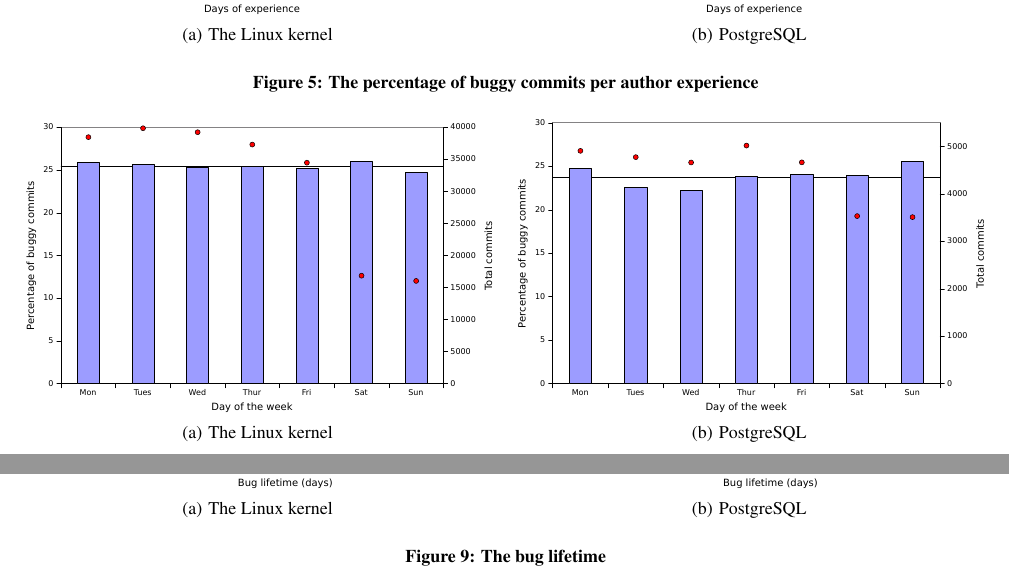
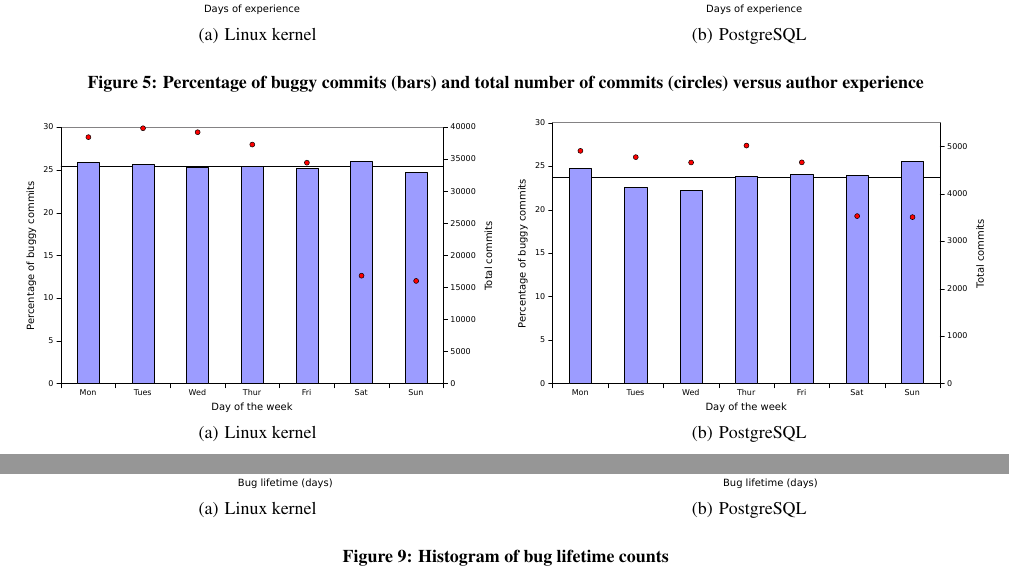
Before and after one commit to eyolfson/scc, a LaTeX paper (msr-2010/paper.tex, which reads msr-2010/results.tex): two parts of pages 7 and 9 of 9, joined at a grey line, cut so that both start at the same text. Compiled offline with pdfLaTeX.

Commit message:
Captions.

```diff
--- a/msr-2010/results.tex
+++ b/msr-2010/results.tex
@@ -106,7 +106,7 @@ that a commit is bug-fixing does not affect its other characteristics.
 
 \begin{figure*}[tbh]
 \centering
-\subfigure [ {The Linux kernel} ]
+\subfigure [ {Linux kernel} ]
 {
     \label{fig-linux-bugginess-hour}
      \includegraphics[width=\columnwidth]{linux-bugginess-hour.pdf}
@@ -123,7 +123,7 @@ that a commit is bug-fixing does not affect its other characteristics.
 %----- introduction hour
 \begin{figure*}[tbh]
 \centering
-\subfigure [ {The Linux kernel} ]
+\subfigure [ {Linux kernel} ]
 {
     \label{fig-linux-introduction-hour}
 \includegraphics[width=\columnwidth]{linux-introductions-hour.pdf}
@@ -140,7 +140,7 @@ that a commit is bug-fixing does not affect its other characteristics.
 %------ severity hour
 \begin{figure*}[tbh]
 \centering
-\subfigure [ {The Linux kernel} ]
+\subfigure [ {Linux kernel} ]
 {
     \label{fig-linux-severity-hour}
 \includegraphics[width=\columnwidth]{linux-severity-hour.pdf}
@@ -254,7 +254,7 @@ to help predict buggy code locations.
 
 \begin{figure*}[tbh]
 \centering
-\subfigure [ {The Linux kernel} ]
+\subfigure [ {Linux kernel} ]
 {
     \label{fig-linux-bugginess-experience}
 \includegraphics[width=\columnwidth]{linux-bugginess-experience.pdf}
@@ -264,7 +264,7 @@ to help predict buggy code locations.
     \label{fig-postgresql-bugginess-experience}
 \includegraphics[width=\columnwidth]{postgresql-bugginess-experience.pdf}
 }
-\caption{The percentage of buggy commits per author experience}
+\caption{Percentage of buggy commits (bars) and total number of commits (circles) versus author experience}
 \label{fig-bugginess-experience} % caption for the whole figure
 \end{figure*}
 
@@ -299,7 +299,7 @@ the weekday volume on the weekend.
 %---- bugginess day
 \begin{figure*}[tbh]
 \centering
-\subfigure [ {The Linux kernel} ]
+\subfigure [ {Linux kernel} ]
 {
     \label{fig-linux-bugginess-day}
 \includegraphics[width=\columnwidth]{linux-bugginess-day.pdf}
@@ -309,14 +309,14 @@ the weekday volume on the weekend.
     \label{fig-postgresql-bugginess-day}
 \includegraphics[width=\columnwidth]{postgresql-bugginess-day.pdf}
 }
-\caption{The percentage of buggy commits per day}
+\caption{Percentage of buggy commits (bars) and total commits (circles) versus day-of-week}
 \label{fig-bugginess-day} % caption for the whole figure
 \end{figure*}
 
 %--- introduction day
 \begin{figure*}[tbh]
 \centering
-\subfigure [ {The Linux kernel} ]
+\subfigure [ {Linux kernel} ]
 {
     \label{fig-linux-introduction-day}
 \includegraphics[width=\columnwidth]{linux-introductions-day.pdf}
@@ -333,7 +333,7 @@ the weekday volume on the weekend.
 %------ severity day
 \begin{figure*}[tbh]
 \centering
-\subfigure [ {The Linux kernel} ]
+\subfigure [ {Linux kernel} ]
 {
     \label{fig-linux-severity-day}
 \includegraphics[width=\columnwidth]{linux-severity-day.pdf}
@@ -385,7 +385,7 @@ exponentially.
 %---- lifetime
 \begin{figure*}[tbh]
 \centering
-\subfigure [ {The Linux kernel} ]
+\subfigure [ {Linux kernel} ]
 {
     \label{fig-linux-bug-lifetime}
 \includegraphics[width=\columnwidth]{linux-bug-lifetime.pdf}
@@ -395,7 +395,7 @@ exponentially.
     \label{fig-postgresql-bug-lifetime}
 \includegraphics[width=\columnwidth]{postgresql-bug-lifetime.pdf}
 }
-\caption{The bug lifetime}
+\caption{Histogram of bug lifetime counts}
 \label{fig-bug-lifetime} % caption for the whole figure
 \end{figure*}
 
```
Also changed, not shown: msr-2010/results.tex (24 more changed lines).
